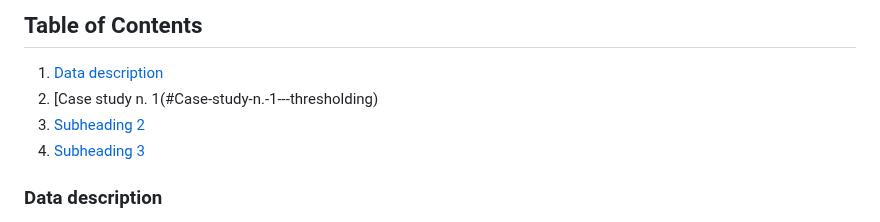
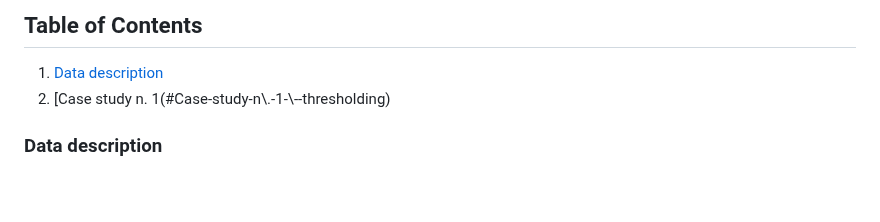
Before and after one commit to ne1s0n/paper-drone2report, a Markdown page: README.md, the part around the change. Rendered like a GitHub page; blank space fills up the shorter version.

```diff
--- a/README.md
+++ b/README.md
@@ -4,9 +4,7 @@ This work is partly supported by the research project [Polyploidbreeding](https:
 ## Table of Contents
 
  1. [Data description](#Data-description)
- 2. [Case study n. 1(#Case-study-n.-1---thresholding)
- 3. [Subheading 2](#subheading-2)
- 4. [Subheading 3](#sub-heading-3)
+ 2. [Case study n. 1(#Case-study-n\\.-1-\\--thresholding)
 
 ### Data description
 
```
